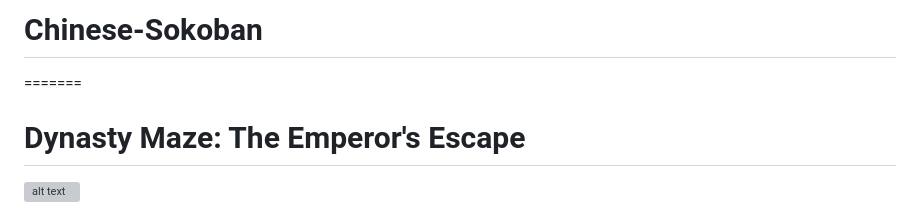
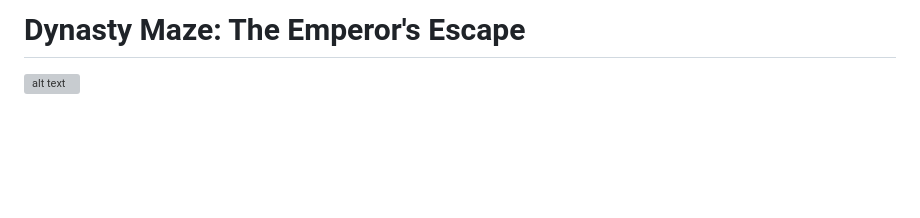
Before and after one commit to ttr404/Chinese-Sokoban, a Markdown page: README.md, the part around the change. Rendered like a GitHub page; blank space fills up the shorter version; grey boxes are pictures that could not be loaded.

```diff
--- a/README.md
+++ b/README.md
@@ -1,6 +1,4 @@
 
-# Chinese-Sokoban
-=======
 # Dynasty Maze: The Emperor's Escape
 ![alt text](screenshot.png "Dynasty Maze")
 ## About
```
